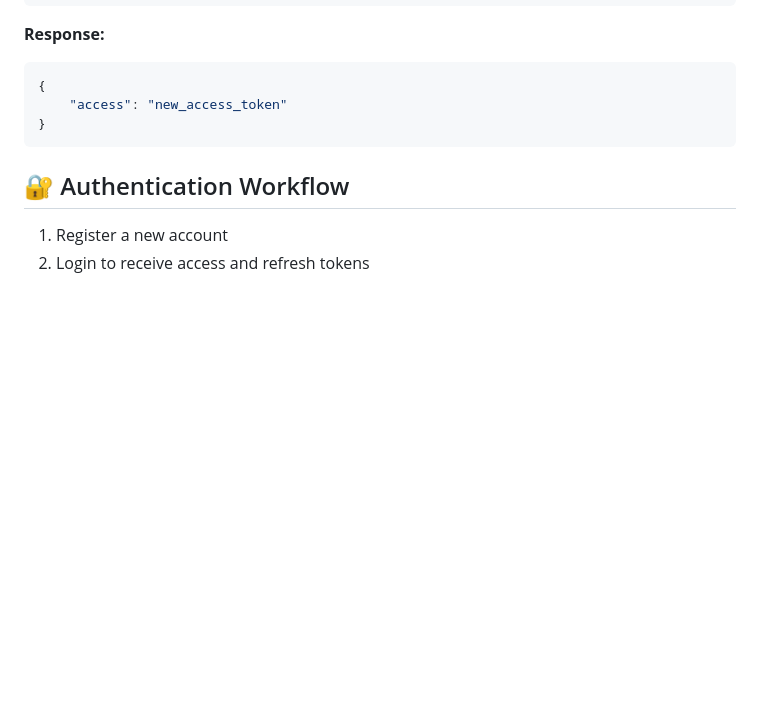
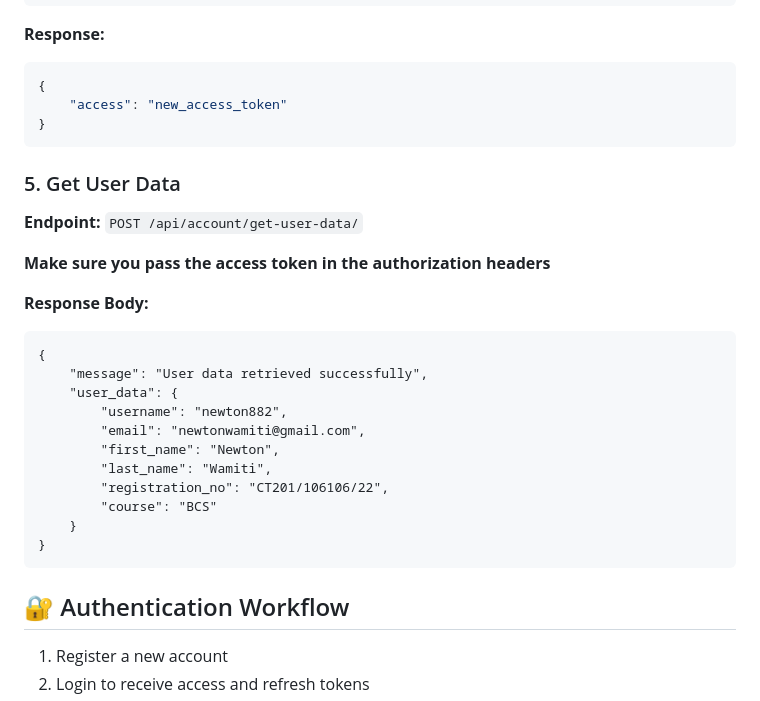
Before and after one commit to Stephen882-pixel/Meru-University-of-Science-and-Technology-WebApp, a Markdown page: Readme.md, the part around one of its changes. Rendered like a GitHub page; blank space fills up the shorter version.

````diff
--- a/Readme.md
+++ b/Readme.md
@@ -125,6 +129,26 @@ The Meru University Science Innovators Club API is a comprehensive digital platf
 ```json
 {
     "access": "new_access_token"
+}
+```
+### 5. Get User Data
+**Endpoint:** `POST /api/account/get-user-data/`
+
+**Make sure you pass the access token in the authorization headers**
+
+**Response Body:**
+
+```
+{
+    "message": "User data retrieved successfully",
+    "user_data": {
+        "username": "newton882",
+        "email": "newtonwamiti@gmail.com",
+        "first_name": "Newton",
+        "last_name": "Wamiti",
+        "registration_no": "CT201/106106/22",
+        "course": "BCS"
+    }
 }
 ```
 
````
Also changed, not shown: other parts of Readme.md (+21 -17 lines).
